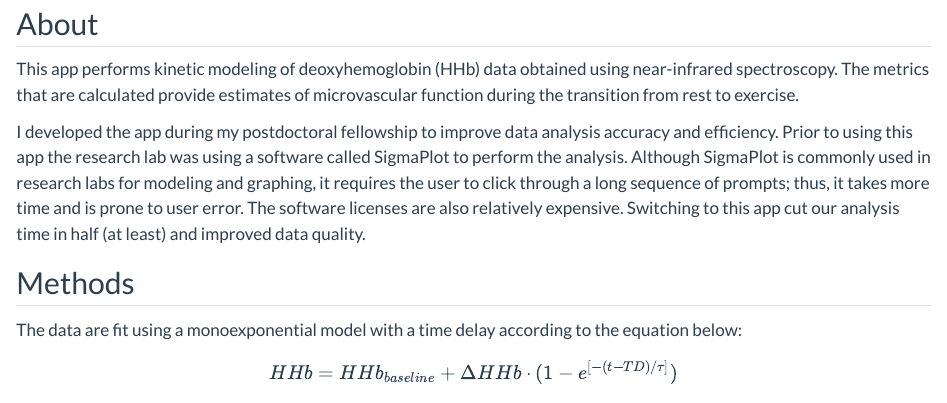
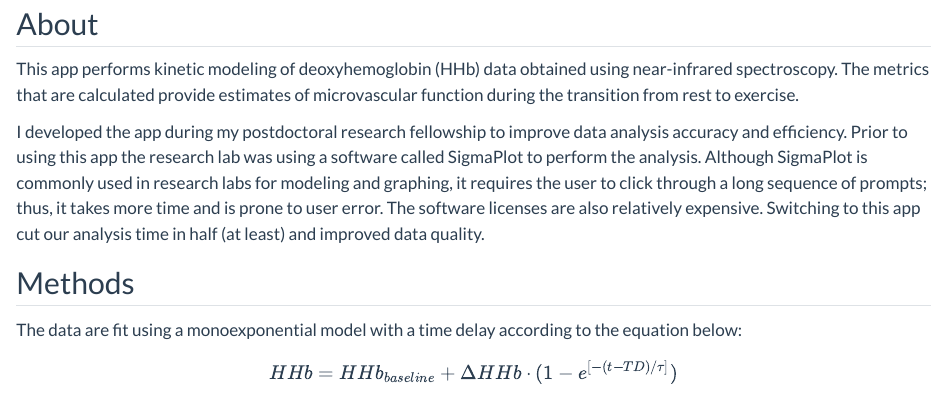
Before and after one commit to timfulton1/timfulton1.github.io, a Quarto document (projects/hhb_app/hhb_app.qmd): the page in a window 1100 px wide, from 80 px down. Rendered offline with R 4.5, knitr and Pandoc in place of Quarto, with nearby package versions.

Commit message:
fix typos

```diff
--- a/projects/hhb_app/hhb_app.qmd
+++ b/projects/hhb_app/hhb_app.qmd
@@ -11,7 +11,7 @@ categories:
 
 This app performs kinetic modeling of deoxyhemoglobin (HHb) data obtained using near-infrared spectroscopy. The metrics that are calculated provide estimates of microvascular function during the transition from rest to exercise.
 
-I developed the app during my postdoctoral fellowship to improve data analysis accuracy and efficiency. Prior to using this app the research lab was using a software called SigmaPlot to perform the analysis. Although SigmaPlot is commonly used in research labs for modeling and graphing, it requires the user to click through a long sequence of prompts; thus, it takes more time and is prone to user error. The software licenses are also relatively expensive. Switching to this app cut our analysis time in half (at least) and improved data quality.
+I developed the app during my postdoctoral research fellowship to improve data analysis accuracy and efficiency. Prior to using this app the research lab was using a software called SigmaPlot to perform the analysis. Although SigmaPlot is commonly used in research labs for modeling and graphing, it requires the user to click through a long sequence of prompts; thus, it takes more time and is prone to user error. The software licenses are also relatively expensive. Switching to this app cut our analysis time in half (at least) and improved data quality.
 
 ## Methods
 
```
